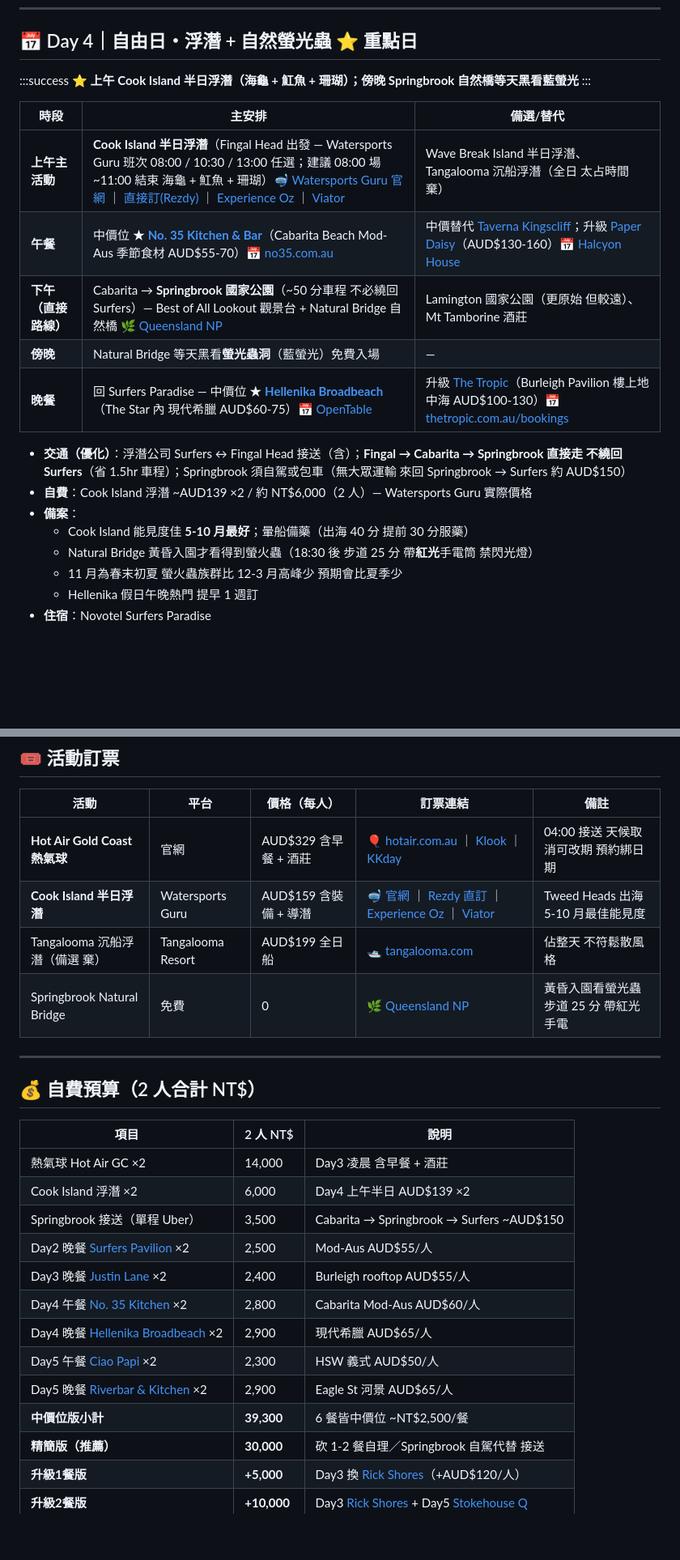
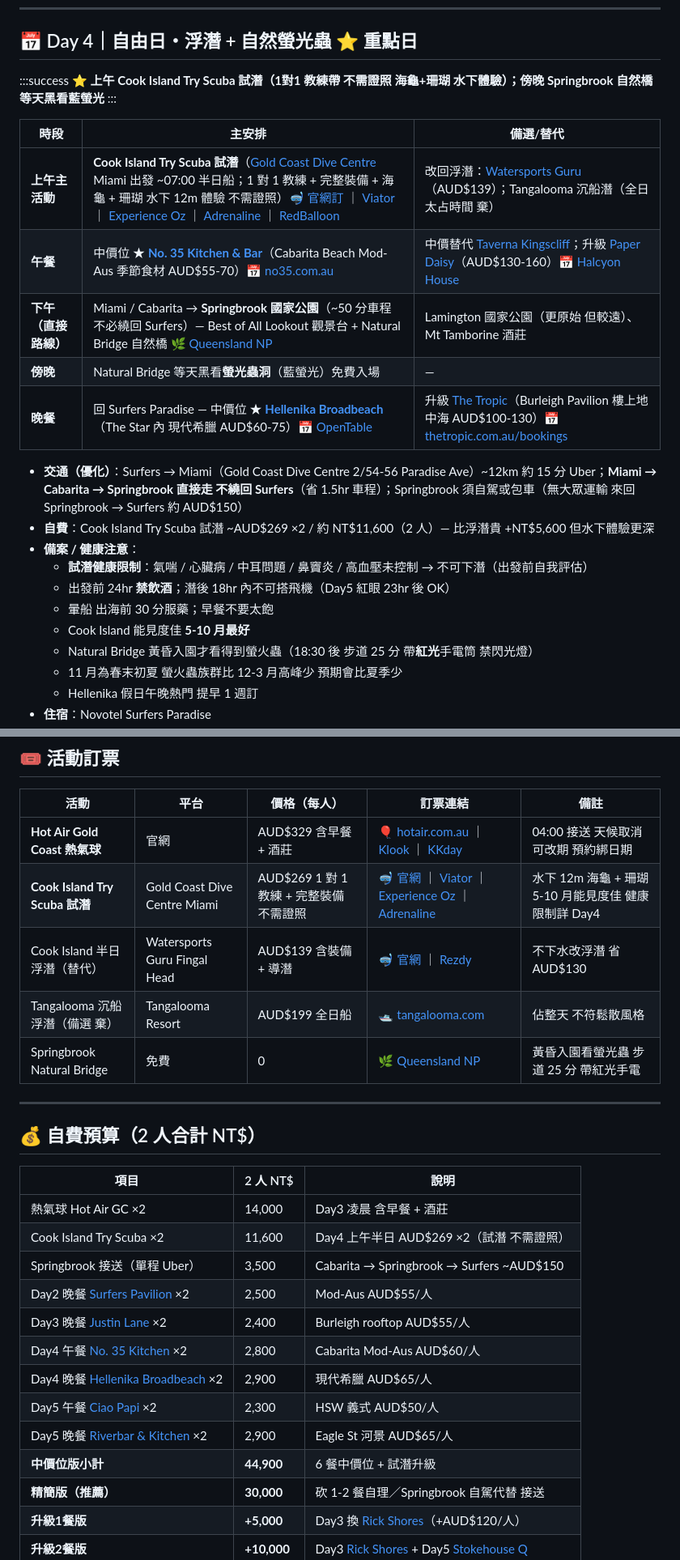
Before and after one commit to Yi-Hsuan-Su/gold-coast-trip, a Markdown page: trip.md, 2 parts joined by grey strips. Shown at 81% size. GitHub-like rendering; blank space fills up the shorter version.

Commit message:
swap Cook Island snorkel to Try Scuba dive (Gold Coast Dive Centre Miami) - 1:1 instructor, no cert needed, AUD$269/pax + health caveats

```diff
--- a/trip.md
+++ b/trip.md
@@ -68,21 +68,24 @@
 ## 📅 Day 4｜自由日・浮潛 + 自然螢光蟲 ⭐ 重點日
 
 :::success
-**⭐ 上午 Cook Island 半日浮潛（海龜 + 魟魚 + 珊瑚）；傍晚 Springbrook 自然橋等天黑看藍螢光**
+**⭐ 上午 Cook Island Try Scuba 試潛（1對1 教練帶 不需證照 海龜+珊瑚 水下體驗）；傍晚 Springbrook 自然橋等天黑看藍螢光**
 :::
 
 | 時段 | 主安排 | 備選/替代 |
 |------|--------|-----------|
-| **上午主活動** | **Cook Island 半日浮潛**（Fingal Head 出發 — Watersports Guru 班次 08:00 / 10:30 / 13:00 任選；建議 08:00 場 ~11:00 結束 海龜 + 魟魚 + 珊瑚）🤿 [Watersports Guru 官網](https://watersportsguru.com/snorkel-with-turtles/) ｜ [直接訂(Rezdy)](https://watersportsguru.rezdy.com/42288/snorkel-with-the-turtles) ｜ [Experience Oz](https://www.experienceoz.com.au/en/gold-coast/snorkel-or-scuba-at-cook-island) ｜ [Viator](https://www.viator.com/tours/Gold-Coast/Guided-Snorkel-with-Fish-Tour-at-Cook-Island-Aquatic-Reserve/d367-37835P15) | Wave Break Island 半日浮潛、Tangalooma 沉船浮潛（全日 太占時間 棄） |
+| **上午主活動** | **Cook Island Try Scuba 試潛**（[Gold Coast Dive Centre](https://www.google.com/maps/search/?api=1&query=Gold%20Coast%20Dive%20Centre%20Miami%20QLD) Miami 出發 ~07:00 半日船；1 對 1 教練 + 完整裝備 + 海龜 + 珊瑚 水下 12m 體驗 不需證照）🤿 [官網訂](https://goldcoastdivecentre.com.au/course/discover-cook-island/) ｜ [Viator](https://www.viator.com/tours/Gold-Coast/Gold-Coast-Try-Scuba-Experience-at-Cook-Island-Aquatic-Reserve/d367-37835P14) ｜ [Experience Oz](https://www.experienceoz.com.au/en/gold-coast/cook-island-aquatic-reserve-diving-tour) ｜ [Adrenaline](https://www.adrenaline.com.au/en/gold-coast/cook-island-aquatic-reserve-diving-tour) ｜ [RedBalloon](https://www.redballoon.com.au/product/certified-scuba-diving-with-the-turtles-at-cook-island/QDS007-M.html) | 改回浮潛：[Watersports Guru](https://watersportsguru.com/snorkel-with-turtles/)（AUD$139）；Tangalooma 沉船潛（全日 太占時間 棄） |
 | **午餐** | 中價位 ★ **[No. 35 Kitchen & Bar](https://www.google.com/maps/search/?api=1&query=No.%2035%20Kitchen%20Bar%20Cabarita%20Beach)**（Cabarita Beach Mod-Aus 季節食材 AUD$55-70）📅 [no35.com.au](https://www.no35.com.au) | 中價替代 [Taverna Kingscliff](https://www.google.com/maps/search/?api=1&query=Taverna%20Kingscliff)；升級 [Paper Daisy](https://www.google.com/maps/search/?api=1&query=Paper%20Daisy%20Cabarita%20Beach)（AUD$130-160）📅 [Halcyon House](https://halcyonhouse.com.au/paper-daisy-restaurant/) |
-| **下午（直接路線）** | Cabarita → **Springbrook 國家公園**（~50 分車程 不必繞回 Surfers）— Best of All Lookout 觀景台 + Natural Bridge 自然橋 🌿 [Queensland NP](https://parks.qld.gov.au/parks/springbrook) | Lamington 國家公園（更原始 但較遠）、Mt Tamborine 酒莊 |
+| **下午（直接路線）** | Miami / Cabarita → **Springbrook 國家公園**（~50 分車程 不必繞回 Surfers）— Best of All Lookout 觀景台 + Natural Bridge 自然橋 🌿 [Queensland NP](https://parks.qld.gov.au/parks/springbrook) | Lamington 國家公園（更原始 但較遠）、Mt Tamborine 酒莊 |
 | **傍晚** | Natural Bridge 等天黑看**螢光蟲洞**（藍螢光）免費入場 | — |
 | **晚餐** | 回 Surfers Paradise — 中價位 ★ **[Hellenika Broadbeach](https://www.google.com/maps/search/?api=1&query=Hellenika%20Broadbeach%20The%20Star)**（The Star 內 現代希臘 AUD$60-75）📅 [OpenTable](https://www.opentable.com.au/r/hellenika-broadbeach) | 升級 [The Tropic](https://www.google.com/maps/search/?api=1&query=The%20Tropic%20Burleigh%20Pavilion)（Burleigh Pavilion 樓上地中海 AUD$100-130）📅 [thetropic.com.au/bookings](https://www.thetropic.com.au/bookings) |
 
-- **交通（優化）**：浮潛公司 Surfers ↔ Fingal Head 接送（含）；**Fingal → Cabarita → Springbrook 直接走 不繞回 Surfers**（省 1.5hr 車程）；Springbrook 須自駕或包車（無大眾運輸 來回 Springbrook → Surfers 約 AUD$150）
-- **自費**：Cook Island 浮潛 ~AUD139 ×2 / 約 NT$6,000（2 人）— Watersports Guru 實際價格
-- **備案**：
-  - Cook Island 能見度佳 **5-10 月最好**；暈船備藥（出海 40 分 提前 30 分服藥）
+- **交通（優化）**：Surfers → Miami（Gold Coast Dive Centre 2/54-56 Paradise Ave）~12km 約 15 分 Uber；**Miami → Cabarita → Springbrook 直接走 不繞回 Surfers**（省 1.5hr 車程）；Springbrook 須自駕或包車（無大眾運輸 來回 Springbrook → Surfers 約 AUD$150）
+- **自費**：Cook Island Try Scuba 試潛 ~AUD$269 ×2 / 約 NT$11,600（2 人）— 比浮潛貴 +NT$5,600 但水下體驗更深
+- **備案 / 健康注意**：
+  - **試潛健康限制**：氣喘 / 心臟病 / 中耳問題 / 鼻竇炎 / 高血壓未控制 → 不可下潛（出發前自我評估）
+  - 出發前 24hr **禁飲酒**；潛後 18hr 內不可搭飛機（Day5 紅眼 23hr 後 OK）
+  - 暈船 出海前 30 分服藥；早餐不要太飽
+  - Cook Island 能見度佳 **5-10 月最好**
   - Natural Bridge 黃昏入園才看得到螢火蟲（18:30 後 步道 25 分 帶**紅光**手電筒 禁閃光燈）
   - 11 月為春末初夏 螢火蟲族群比 12-3 月高峰少 預期會比夏季少
   - Hellenika 假日午晚熱門 提早 1 週訂
@@ -164,7 +167,8 @@
 | 活動 | 平台 | 價格（每人） | 訂票連結 | 備註 |
 |------|------|-------------|----------|------|
 | **Hot Air Gold Coast 熱氣球** | 官網 | AUD$329 含早餐 + 酒莊 | 🎈 [hotair.com.au](https://www.hotair.com.au/gold-coast/) ｜ [Klook](https://www.klook.com/zh-TW/activity/2477-hot-air-balloon-ride-gold-coast/) ｜ [KKday](https://www.kkday.com/zh-tw/product/123302) | 04:00 接送 天候取消可改期 預約綁日期 |
-| **Cook Island 半日浮潛** | Watersports Guru | AUD$159 含裝備 + 導潛 | 🤿 [官網](https://watersportsguru.com/snorkel-with-turtles/) ｜ [Rezdy 直訂](https://watersportsguru.rezdy.com/42288/snorkel-with-the-turtles) ｜ [Experience Oz](https://www.experienceoz.com.au/en/gold-coast/snorkel-or-scuba-at-cook-island) ｜ [Viator](https://www.viator.com/tours/Gold-Coast/Guided-Snorkel-with-Fish-Tour-at-Cook-Island-Aquatic-Reserve/d367-37835P15) | Tweed Heads 出海 5-10 月最佳能見度 |
+| **Cook Island Try Scuba 試潛** | Gold Coast Dive Centre Miami | AUD$269 1 對 1 教練 + 完整裝備 不需證照 | 🤿 [官網](https://goldcoastdivecentre.com.au/course/discover-cook-island/) ｜ [Viator](https://www.viator.com/tours/Gold-Coast/Gold-Coast-Try-Scuba-Experience-at-Cook-Island-Aquatic-Reserve/d367-37835P14) ｜ [Experience Oz](https://www.experienceoz.com.au/en/gold-coast/cook-island-aquatic-reserve-diving-tour) ｜ [Adrenaline](https://www.adrenaline.com.au/en/gold-coast/cook-island-aquatic-reserve-diving-tour) | 水下 12m 海龜 + 珊瑚 5-10 月能見度佳 健康限制詳 Day4 |
+| Cook Island 半日浮潛（替代） | Watersports Guru Fingal Head | AUD$139 含裝備 + 導潛 | 🤿 [官網](https://watersportsguru.com/snorkel-with-turtles/) ｜ [Rezdy](https://watersportsguru.rezdy.com/42288/snorkel-with-the-turtles) | 不下水改浮潛 省 AUD$130 |
 | Tangalooma 沉船浮潛（備選 棄） | Tangalooma Resort | AUD$199 全日船 | 🛥 [tangalooma.com](https://www.tangalooma.com/Marine-Eco-Tours/Tangalooma-Day-Cruise) | 佔整天 不符鬆散風格 |
 | Springbrook Natural Bridge | 免費 | 0 | 🌿 [Queensland NP](https://parks.qld.gov.au/parks/springbrook) | 黃昏入園看螢光蟲 步道 25 分 帶紅光手電 |
 
@@ -175,7 +179,7 @@
 | 項目 | 2 人 NT$ | 說明 |
 |------|---------|------|
 | 熱氣球 Hot Air GC ×2 | 14,000 | Day3 凌晨 含早餐 + 酒莊 |
-| Cook Island 浮潛 ×2 | 6,000 | Day4 上午半日 AUD$139 ×2 |
+| Cook Island Try Scuba ×2 | 11,600 | Day4 上午半日 AUD$269 ×2（試潛 不需證照）|
 | Springbrook 接送（單程 Uber） | 3,500 | Cabarita → Springbrook → Surfers ~AUD$150 |
 | Day2 晚餐 [Surfers Pavilion](https://www.google.com/maps/search/?api=1&query=Surfers%20Pavilion%20Surfers%20Paradise) ×2 | 2,500 | Mod-Aus AUD$55/人 |
 | Day3 晚餐 [Justin Lane](https://www.google.com/maps/search/?api=1&query=Justin%20Lane%20Establishment%20Burleigh%20Heads) ×2 | 2,400 | Burleigh rooftop AUD$55/人 |
@@ -183,7 +187,7 @@
 | Day4 晚餐 [Hellenika Broadbeach](https://www.google.com/maps/search/?api=1&query=Hellenika%20Broadbeach%20The%20Star) ×2 | 2,900 | 現代希臘 AUD$65/人 |
 | Day5 午餐 [Ciao Papi](https://www.google.com/maps/search/?api=1&query=Ciao%20Papi%20Howard%20Smith%20Wharves%20Brisbane) ×2 | 2,300 | HSW 義式 AUD$50/人 |
 | Day5 晚餐 [Riverbar & Kitchen](https://www.google.com/maps/search/?api=1&query=Riverbar%20Kitchen%20Eagle%20Street%20Pier%20Brisbane) ×2 | 2,900 | Eagle St 河景 AUD$65/人 |
-| **中價位版小計** | **39,300** | 6 餐皆中價位 ~NT$2,500/餐 |
+| **中價位版小計** | **44,900** | 6 餐中價位 + 試潛升級 |
 | **精簡版（推薦）** | **30,000** | 砍 1-2 餐自理／Springbrook 自駕代替 接送 |
 | **升級1餐版** | **+5,000** | Day3 換 [Rick Shores](https://www.google.com/maps/search/?api=1&query=Rick%20Shores%20Burleigh%20Heads)（+AUD$120/人）|
 | **升級2餐版** | **+10,000** | Day3 [Rick Shores](https://www.google.com/maps/search/?api=1&query=Rick%20Shores%20Burleigh%20Heads) + Day5 [Stokehouse Q](https://www.google.com/maps/search/?api=1&query=Stokehouse%20Q%20South%20Bank%20Brisbane) |
```
Also changed, not shown: other parts of trip.md (+7 -4 lines).
